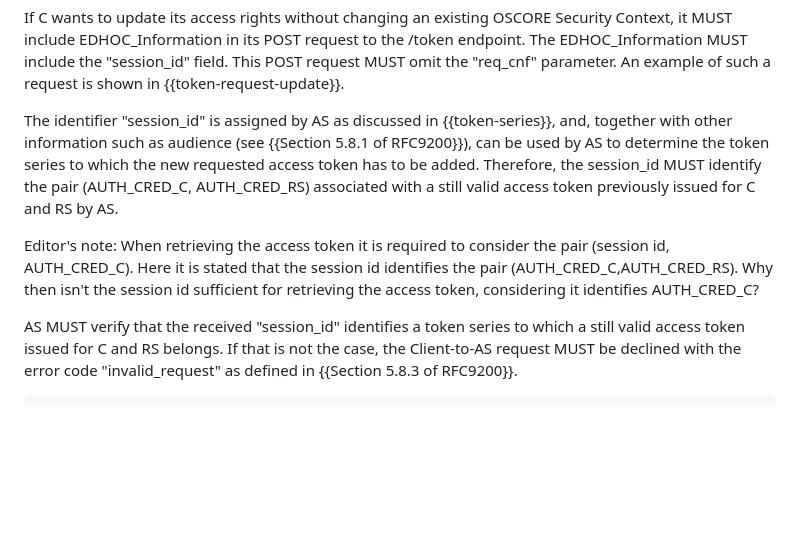
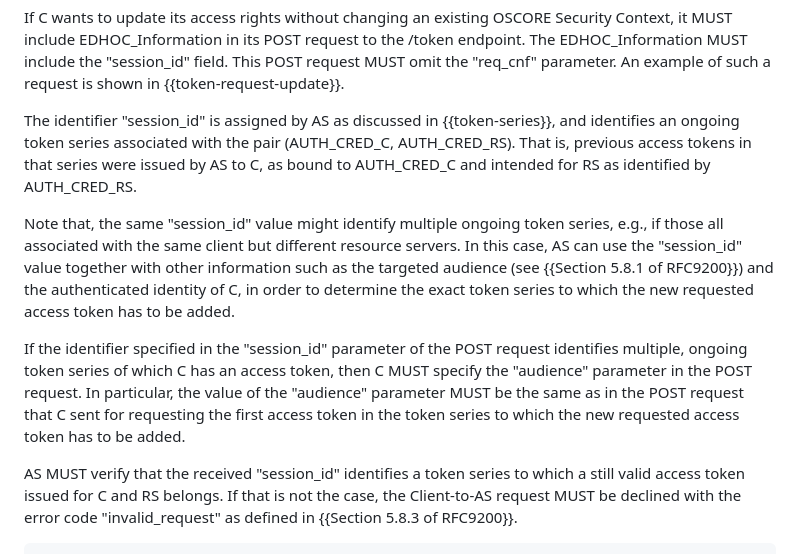
Before and after one commit to ace-wg/ace-edhoc-oscore-profile, a Markdown page: draft-ietf-ace-edhoc-oscore-profile.md, the part around the change printed below. GitHub-like rendering; blank space fills up the shorter version.

```diff
--- a/draft-ietf-ace-edhoc-oscore-profile.md
+++ b/draft-ietf-ace-edhoc-oscore-profile.md
@@ -276,9 +276,21 @@ An example of client-to-AS request is shown in {{token-request}}. In this exampl
 
 If C wants to update its access rights without changing an existing OSCORE Security Context, it MUST include EDHOC\_Information in its POST request to the /token endpoint. The EDHOC\_Information MUST include the "session\_id" field. This POST request MUST omit the "req_cnf" parameter. An example of such a request is shown in {{token-request-update}}.
 
-The identifier "session\_id" is assigned by AS as discussed in {{token-series}}, and, together with other information such as audience (see {{Section 5.8.1 of RFC9200}}), can be used by AS to determine the token series to which the new requested access token has to be added. Therefore, the session\_id MUST identify the pair (AUTH\_CRED\_C, AUTH\_CRED\_RS) associated with a still valid access token previously issued for C and RS by AS.
-
-Editor's note: When retrieving the access token it is required to consider the pair (session id, AUTH_CRED_C). Here it is stated that the session id identifies the pair (AUTH_CRED_C,AUTH_CRED_RS). Why then isn't the session id sufficient for retrieving the access token, considering it identifies AUTH_CRED_C?
+The identifier "session\_id" is assigned by AS as discussed in {{token-series}}, and identifies an ongoing token series associated with the pair (AUTH\_CRED\_C, AUTH\_CRED\_RS). That is, previous access tokens in that series were issued by AS to C, as bound to AUTH_CRED_C and intended for RS as identified by AUTH_CRED_RS.
+
+Note that, the same "session\_id" value might identify multiple ongoing token series, e.g., if those all associated with the same client but different resource servers. In this case, AS can use the "session\_id" value together with other information such as the targeted audience (see {{Section 5.8.1 of RFC9200}}) and the authenticated identity of C, in order to determine the exact token series to which the new requested access token has to be added.
+
+<!--
+Editor's note: When retrieving the access token it is required to consider the pair (session id, AUTH_CRED_C). Here it is stated that the session id identifies the pair (AUTH_CRED_C, AUTH_CRED_RS). Why then isn't the session id sufficient for retrieving the access token, considering it identifies AUTH_CRED_C?
+
+MT: Retrieving an access token based on the pair (session id, AUTH_CRED_C) happens at RS, when using the session id specified in the EDHOC EAD item.
+
+Here on the AS, a series might be ongoing for (C, RS1) and another series might also be ongoing for (C, RS2). If C uses an authentication credential with RS1 and a different one with RS2, then both series can be legitimately identified by the same series id value, which thus might not sufficient to identify precisely one of C's authentication credentials. In practice, this is not an issue, since AS can rely on additional information such as audience.
+
+The text above has been revisited, also based on the revised safer criterion for assigning new sender IDs at the AS in the next subsection.
+-->
+
+If the identifier specified in the "session\_id" parameter of the POST request identifies multiple, ongoing token series of which C has an access token, then C MUST specify the "audience" parameter in the POST request. In particular, the value of the "audience" parameter MUST be the same as in the POST request that C sent for requesting the first access token in the token series to which the new requested access token has to be added.
 
 AS MUST verify that the received "session\_id" identifies a token series to which a still valid access token issued for C and RS belongs. If that is not the case, the Client-to-AS request MUST be declined with the error code "invalid_request" as defined in {{Section 5.8.3 of RFC9200}}.
 
```
Also changed, not shown: other parts of draft-ietf-ace-edhoc-oscore-profile.md (+20 -16 lines).
